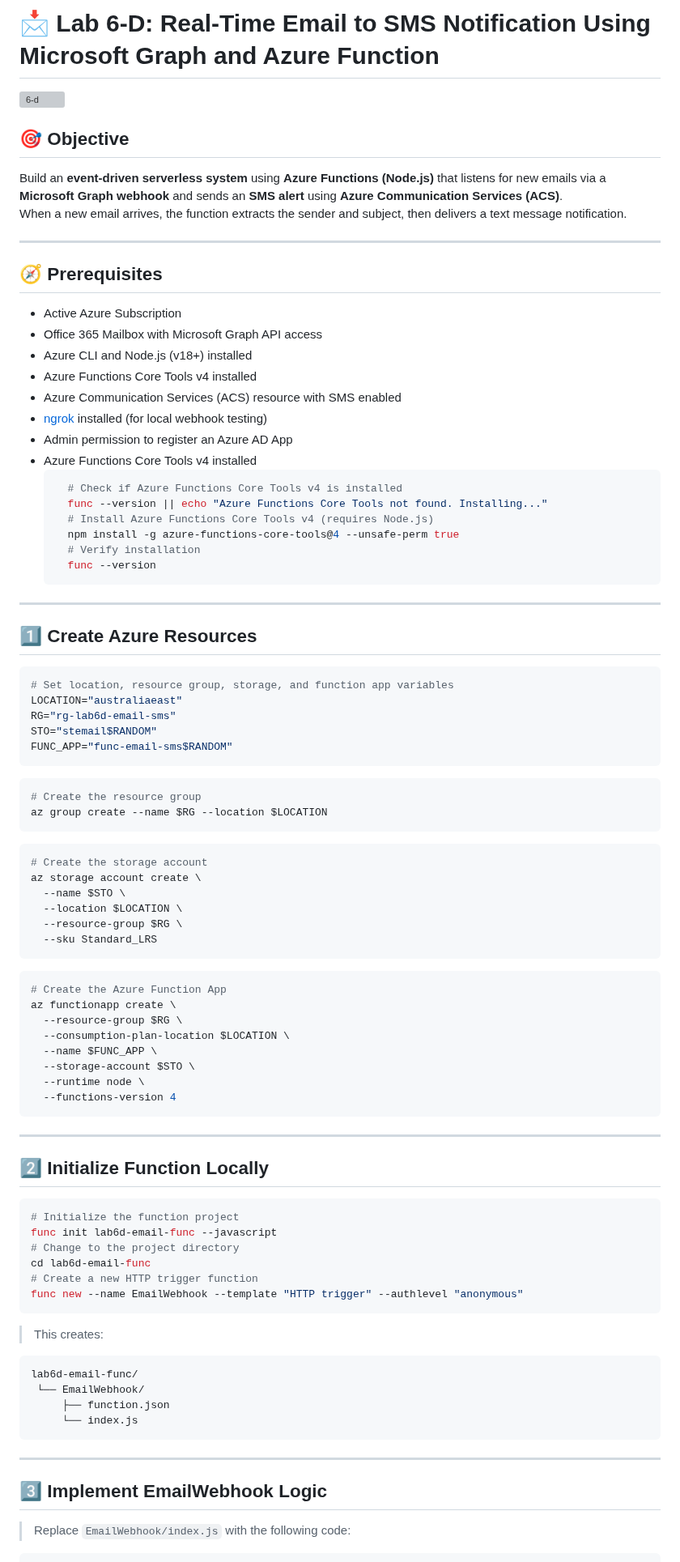
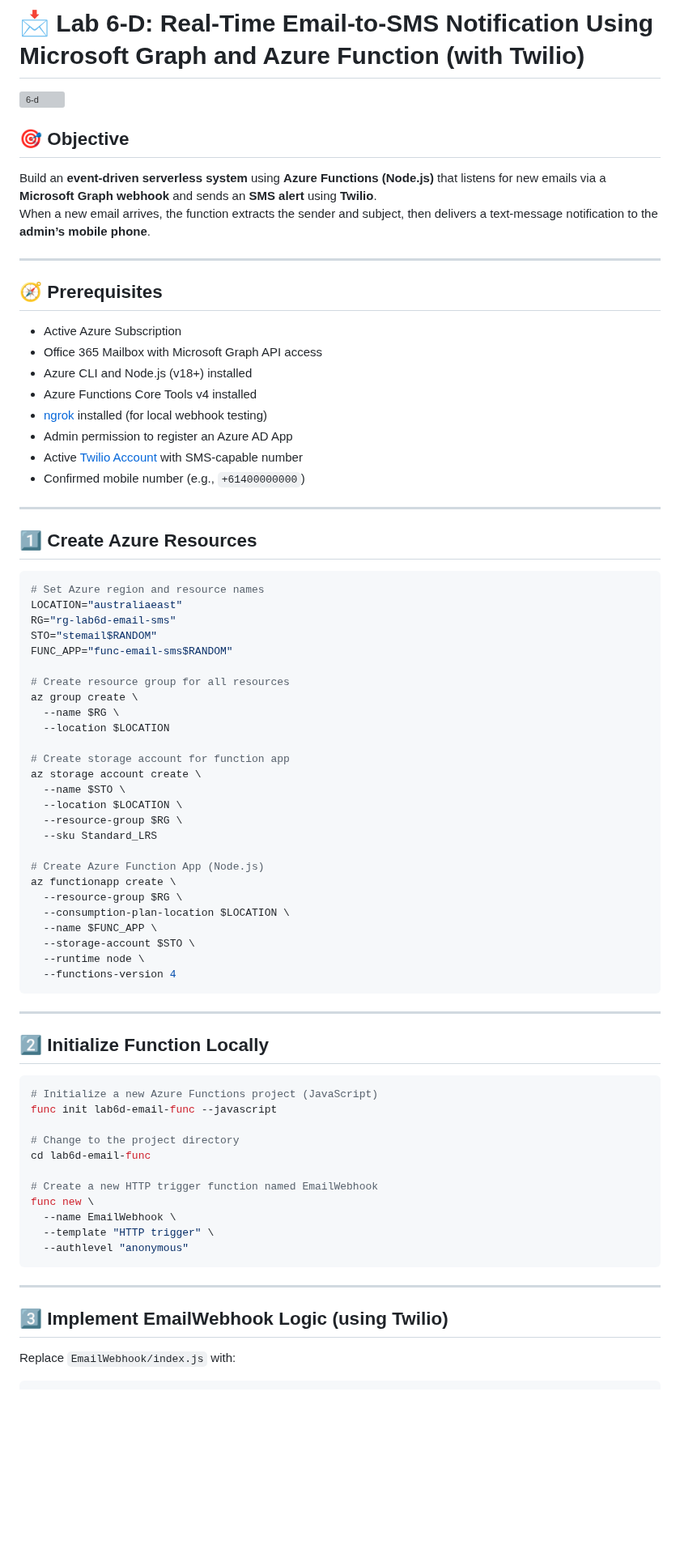
Before and after one commit to Georges034302/acc-cloud-wil-demo, a Markdown page: week6/lab_6_d_email_to_sms_function.md, the part around one of its changes. Shown at 81% size. Drawn GitHub-style; blank space fills up the shorter version; grey boxes are pictures that could not be loaded.

````diff
--- a/week6/lab_6_d_email_to_sms_function.md
+++ b/week6/lab_6_d_email_to_sms_function.md
@@ -1,9 +1,10 @@
-# 📩 Lab 6-D: Real-Time Email to SMS Notification Using Microsoft Graph and Azure Function
+# 📩 Lab 6-D: Real-Time Email-to-SMS Notification Using Microsoft Graph and Azure Function (with Twilio)
+
 <img width="1382" height="913" alt="6-d" src="https://github.com/user-attachments/assets/a8a70d3a-eb5c-4764-afb1-643d4c6fed41" />
 
 ## 🎯 Objective
-Build an **event-driven serverless system** using **Azure Functions (Node.js)** that listens for new emails via a **Microsoft Graph webhook** and sends an **SMS alert** using **Azure Communication Services (ACS)**.
-When a new email arrives, the function extracts the sender and subject, then delivers a text message notification.
+Build an **event-driven serverless system** using **Azure Functions (Node.js)** that listens for new emails via a **Microsoft Graph webhook** and sends an **SMS alert** using **Twilio**.
+When a new email arrives, the function extracts the sender and subject, then delivers a text-message notification to the **admin’s mobile phone**.
 
 ---
 
@@ -12,45 +13,34 @@ When a new email arrives, the function extracts the sender and subject, then del
 - Office 365 Mailbox with Microsoft Graph API access
 - Azure CLI and Node.js (v18+) installed
 - Azure Functions Core Tools v4 installed
-- Azure Communication Services (ACS) resource with SMS enabled
 - [ngrok](https://ngrok.com/) installed (for local webhook testing)
 - Admin permission to register an Azure AD App
-- Azure Functions Core Tools v4 installed
-  ```bash
-    # Check if Azure Functions Core Tools v4 is installed
-    func --version || echo "Azure Functions Core Tools not found. Installing..."
-    # Install Azure Functions Core Tools v4 (requires Node.js)
-    npm install -g azure-functions-core-tools@4 --unsafe-perm true
-    # Verify installation
-    func --version
-  ```
+- Active [Twilio Account](https://www.twilio.com/try-twilio) with SMS-capable number
+- Confirmed mobile number (e.g., `+61400000000`)
+
 ---
 
 ## 1️⃣ Create Azure Resources
 ```bash
-# Set location, resource group, storage, and function app variables
+# Set Azure region and resource names
 LOCATION="australiaeast"
 RG="rg-lab6d-email-sms"
 STO="stemail$RANDOM"
 FUNC_APP="func-email-sms$RANDOM"
-```
 
-```bash
-# Create the resource group
-az group create --name $RG --location $LOCATION
-```
+# Create resource group for all resources
+az group create \
+  --name $RG \
+  --location $LOCATION
 
-```bash
-# Create the storage account
+# Create storage account for function app
 az storage account create \
   --name $STO \
   --location $LOCATION \
   --resource-group $RG \
   --sku Standard_LRS
-```
 
-```bash
-# Create the Azure Function App
+# Create Azure Function App (Node.js)
 az functionapp create \
   --resource-group $RG \
   --consumption-plan-location $LOCATION \
@@ -63,28 +53,24 @@ az functionapp create \
 ---
 
 ## 2️⃣ Initialize Function Locally
+```bash
+# Initialize a new Azure Functions project (JavaScript)
+func init lab6d-email-func --javascript
 
-```bash
-# Initialize the function project
-func init lab6d-email-func --javascript
 # Change to the project directory
 cd lab6d-email-func
-# Create a new HTTP trigger function
-func new --name EmailWebhook --template "HTTP trigger" --authlevel "anonymous"
-```
 
-> This creates:
-```
-lab6d-email-func/
- └── EmailWebhook/
-     ├── function.json
-     └── index.js
+# Create a new HTTP trigger function named EmailWebhook
+func new \
+  --name EmailWebhook \
+  --template "HTTP trigger" \
+  --authlevel "anonymous"
 ```
 
 ---
 
-## 3️⃣ Implement EmailWebhook Logic
+## 3️⃣ Implement EmailWebhook Logic (using Twilio)
 
-> Replace `EmailWebhook/index.js` with the following code:
+Replace `EmailWebhook/index.js` with:
 
 ```javascript
````
Also changed, not shown: other parts of week6/lab_6_d_email_to_sms_function.md (+69 -70 lines).
